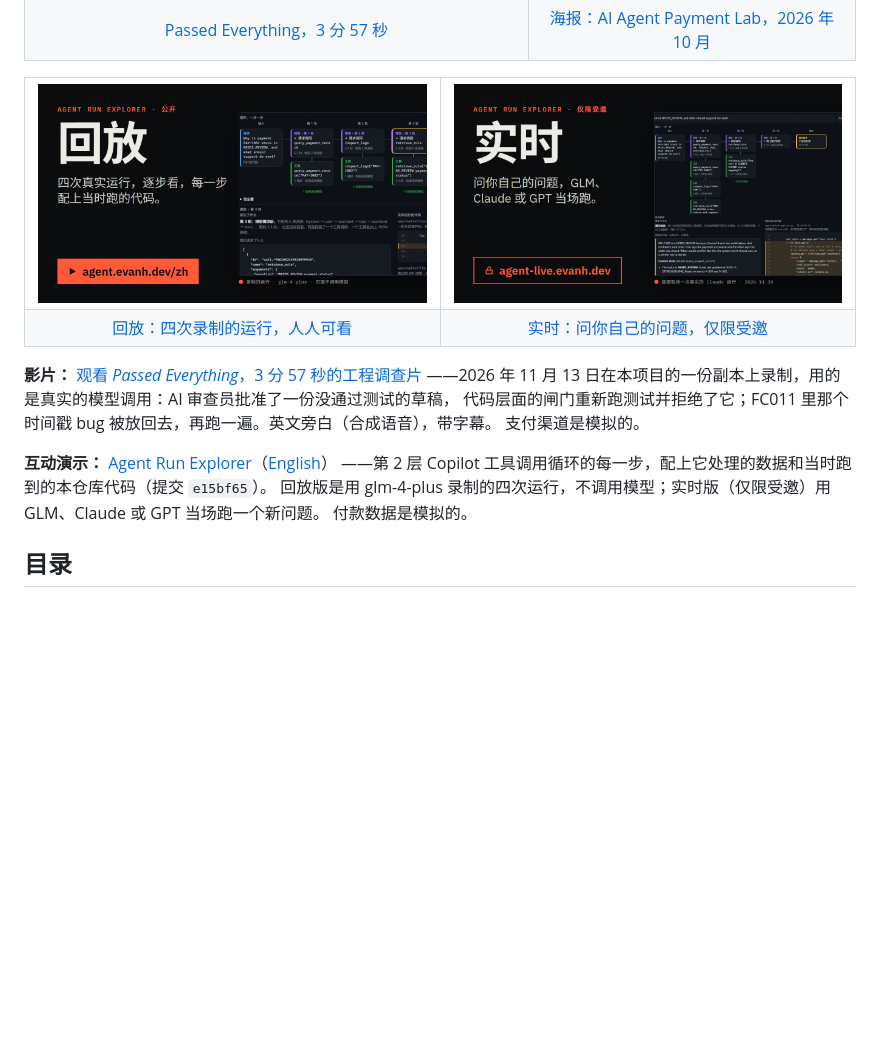
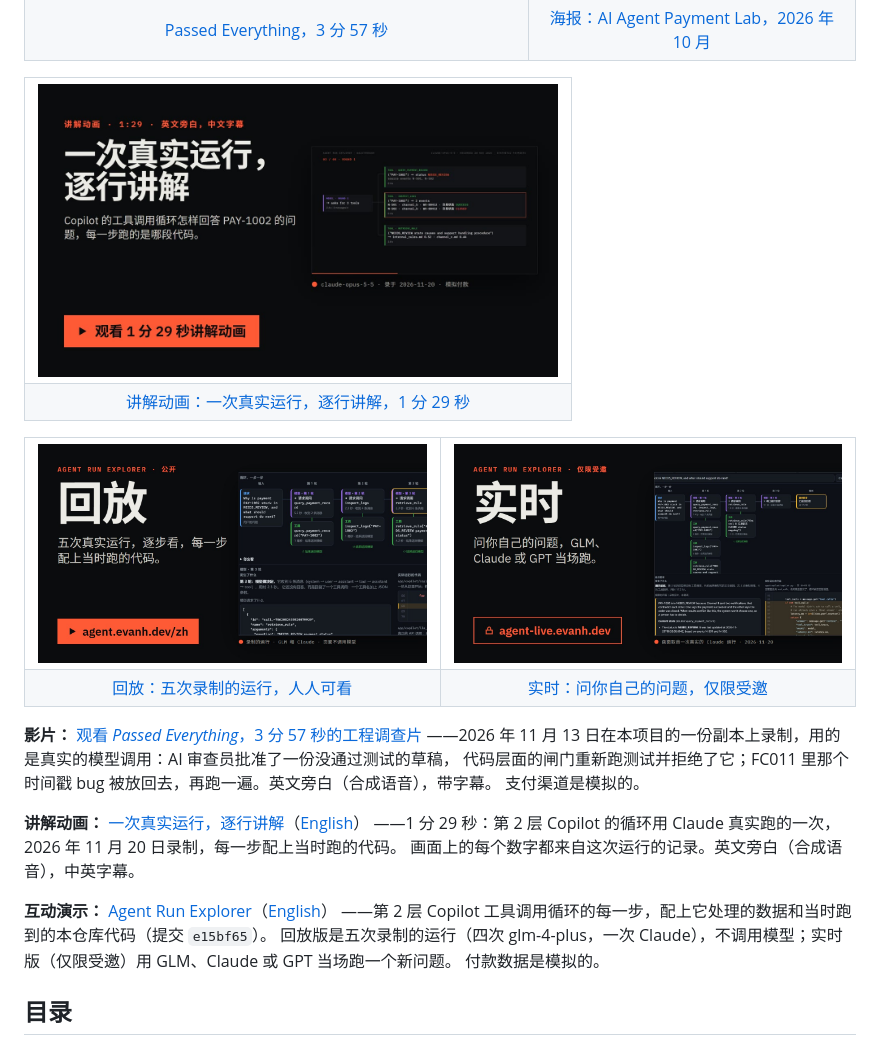
Before and after one commit to Zeeekrom/payment-reconciliation-engine, a Markdown page: README.zh-CN.md, the part around the change. GitHub-like rendering; pictures changed too: docs/explorer-replay.zh.jpg, docs/walkthrough.zh.jpg (added); blank space fills up the shorter version.

```diff
--- a/README.zh-CN.md
+++ b/README.zh-CN.md
@@ -26,11 +26,20 @@ Payment Reconciliation Engine（支付对账引擎）把三个模拟支付渠道
 
 <table>
 <tr>
-<td><a href="https://agent.evanh.dev/zh/"><img src="docs/explorer-replay.zh.jpg" alt="Agent Run Explorer 回放版：Copilot 工具调用循环的四次录制运行，人人可看" width="416"></a></td>
+<td><a href="https://agent.evanh.dev/zh/walkthrough/"><img src="docs/walkthrough.zh.jpg" alt="播放《一次真实运行，逐行讲解》：1 分 29 秒的讲解动画，一次真实的 Copilot 运行和每一步跑的代码" width="520"></a></td>
+</tr>
+<tr>
+<td align="center"><a href="https://agent.evanh.dev/zh/walkthrough/">讲解动画：一次真实运行，逐行讲解，1 分 29 秒</a></td>
+</tr>
+</table>
+
+<table>
+<tr>
+<td><a href="https://agent.evanh.dev/zh/"><img src="docs/explorer-replay.zh.jpg" alt="Agent Run Explorer 回放版：Copilot 工具调用循环的五次录制运行，人人可看" width="416"></a></td>
 <td><a href="https://agent-live.evanh.dev/live/zh/"><img src="docs/explorer-live.zh.jpg" alt="Agent Run Explorer 实时版：问你自己的问题，GLM、Claude 或 GPT 当场跑，仅限受邀" width="416"></a></td>
 </tr>
 <tr>
-<td align="center"><a href="https://agent.evanh.dev/zh/">回放：四次录制的运行，人人可看</a></td>
+<td align="center"><a href="https://agent.evanh.dev/zh/">回放：五次录制的运行，人人可看</a></td>
 <td align="center"><a href="https://agent-live.evanh.dev/live/zh/">实时：问你自己的问题，仅限受邀</a></td>
 </tr>
 </table>
@@ -40,9 +49,13 @@ Payment Reconciliation Engine（支付对账引擎）把三个模拟支付渠道
 代码层面的闸门重新跑测试并拒绝了它；FC011 里那个时间戳 bug 被放回去，再跑一遍。英文旁白（合成语音），带字幕。
 支付渠道是模拟的。
 
+**讲解动画：** [一次真实运行，逐行讲解](https://agent.evanh.dev/zh/walkthrough/)（[English](https://agent.evanh.dev/walkthrough/)）
+——1 分 29 秒：第 2 层 Copilot 的循环用 Claude 真实跑的一次，2026 年 11 月 20 日录制，每一步配上当时跑的代码。
+画面上的每个数字都来自这次运行的记录。英文旁白（合成语音），中英字幕。
+
 **互动演示：** [Agent Run Explorer](https://agent.evanh.dev/zh/)（[English](https://agent.evanh.dev/)）
 ——第 2 层 Copilot 工具调用循环的每一步，配上它处理的数据和当时跑到的本仓库代码（提交 `e15bf65`）。
-回放版是用 glm-4-plus 录制的四次运行，不调用模型；实时版（仅限受邀）用 GLM、Claude 或 GPT 当场跑一个新问题。
+回放版是五次录制的运行（四次 glm-4-plus，一次 Claude），不调用模型；实时版（仅限受邀）用 GLM、Claude 或 GPT 当场跑一个新问题。
 付款数据是模拟的。
 
 ## 目录
```
Also changed, not shown: README.md (+16 -3 lines), docs/explorer-replay.jpg, docs/walkthrough.jpg (added).
